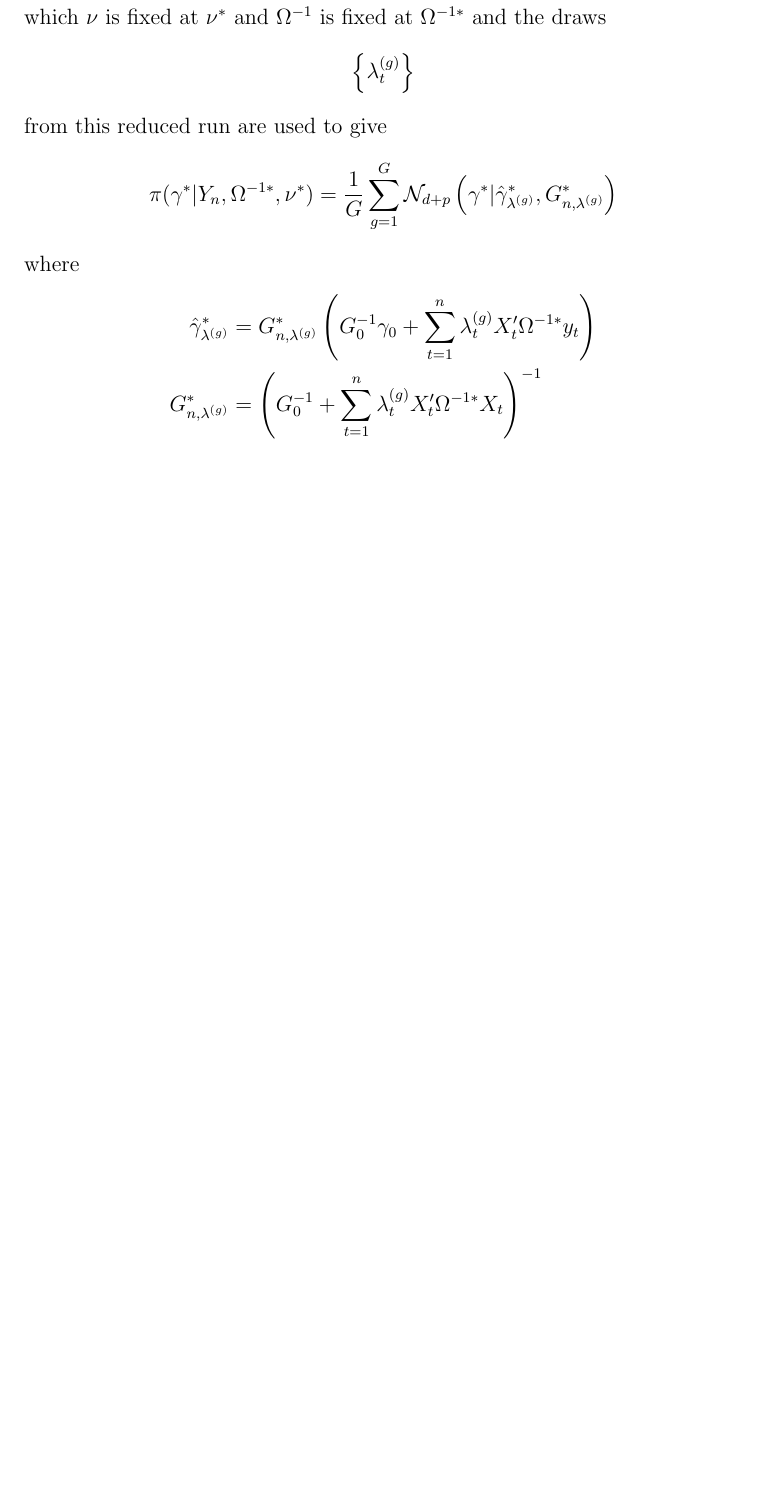
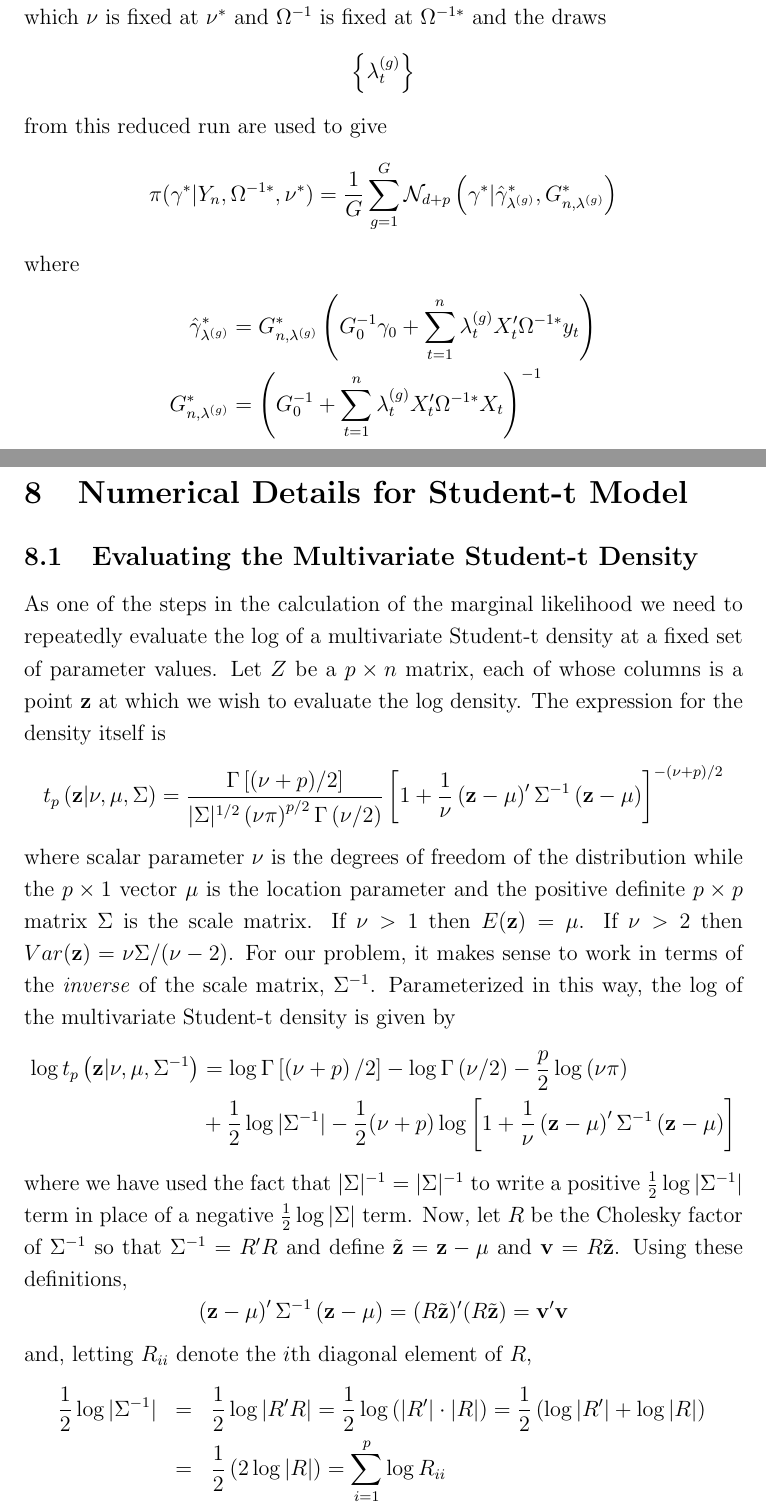
Before and after one commit to fditraglia/factor-choice, a LaTeX document (notes/SURnotes.tex): part of page 13 of 13 before the commit and two parts of pages 13 and 14 of 15 after it, the two joined at a grey line, cut so that both start at the same text, the shorter picture padded with empty space. Compiled offline with pdfLaTeX.

Commit message:
add notes for calculating mv student t density

```diff
--- a/notes/SURnotes.tex
+++ b/notes/SURnotes.tex
@@ -490,3 +490,31 @@ G_{n,\lambda ^{(g)}}^{\ast }& =\left( G_{0}^{-1}+\sum_{t=1}^{n}\lambda
 _{t}^{(g)}X_{t}^{\prime }\Omega ^{-1\ast }X_{t}\right) ^{-1}
 \end{align*}
 
+\section{Numerical Details for Student-t Model}
+\subsection{Evaluating the Multivariate Student-t Density}
+As one of the steps in the calculation of the marginal likelihood we need to repeatedly evaluate the log of a multivariate Student-t density at a fixed set of parameter values.
+Let $Z$ be a $p\times n$ matrix, each of whose columns is a point $\mathbf{z}$ at which we wish to evaluate the log density.
+The expression for the density itself is
+\begin{equation*}
+  t_p\left( \mathbf{z}|\nu,\mu, \Sigma \right) = \frac{\Gamma\left[ (\nu + p)/2 \right]}{|\Sigma|^{1/2}\left( \nu\pi \right)^{p/2}\Gamma\left( \nu/2 \right)}\left[ 1 + \frac{1}{\nu}\left( \mathbf{z} - \mu \right)' \Sigma^{-1} \left( \mathbf{z} - \mu \right)\right]^{-\left( \nu + p \right)/2}
+\end{equation*}
+where scalar parameter $\nu$ is the degrees of freedom of the distribution while the $p\times 1$ vector $\mu$ is the location parameter and the positive definite $p\times p$ matrix $\Sigma$ is the scale matrix.
+If $\nu > 1$ then $E(\mathbf{z}) = \mu$.
+If $\nu >2$ then $Var(\mathbf{z}) = \nu\Sigma/(\nu-2)$.
+For our problem, it makes sense to work in terms of the \emph{inverse} of the scale matrix, $\Sigma^{-1}$.
+Parameterized in this way, the log of the multivariate Student-t density is given by
+  \begin{align*}
+    \log {t_p\left(\mathbf{z}|\nu,\mu, \Sigma^{-1} \right)} &= \log{\Gamma}\left[ \left( \nu + p \right)/2 \right] - \log{\Gamma}\left( \nu/2 \right) - \frac{p}{2}\log{(\nu \pi)}\\
+    &+ \frac{1}{2}\log{|\Sigma^{-1}|} - \frac{1}{2}(\nu + p) \log{ \left[ 1 + \frac{1}{\nu}\left(\mathbf{z} - \mu \right)' \Sigma^{-1} \left( \mathbf{z} - \mu \right)\right]}
+\end{align*}
+where we have used the fact that $|\Sigma|^{-1} = |\Sigma|^{-1}$ to write a positive $\frac{1}{2} \log |\Sigma^{-1}|$ term in place of a negative $\frac{1}{2}\log |\Sigma|$ term.
+Now, let $R$ be the Cholesky factor of $\Sigma^{-1}$ so that $\Sigma^{-1} = R'R$ and define $\tilde{\mathbf{z}} = \mathbf{z} - \mu$ and $\mathbf{v} = R\tilde{\mathbf{z}}$.
+Using these definitions,
+\begin{equation*}
+  \left( \mathbf{z} - \mu \right)' \Sigma^{-1} \left( \mathbf{z} - \mu \right) = (R\tilde{\mathbf{z}})'(R\tilde{\mathbf{z}}) = \mathbf{v}' \mathbf{v}
+\end{equation*}
+and, letting $R_{ii}$ denote the $i$th diagonal element of $R$,
+\begin{eqnarray*}
+  \frac{1}{2}\log |\Sigma^{-1}| &=&  \frac{1}{2}\log |R'R| = \frac{1}{2}\log\left(|R'| \cdot |R|\right) = \frac{1}{2}\left(\log |R'| + \log |R| \right)\\
+  &=&\frac{1}{2}\left( 2 \log|R|\right)=  \sum_{i=1}^{p} \log R_{ii}
+\end{eqnarray*}
```
Also changed, not shown: notes/SURnotes.pdf, notes/SURnotes.tex (18 more changed lines).
